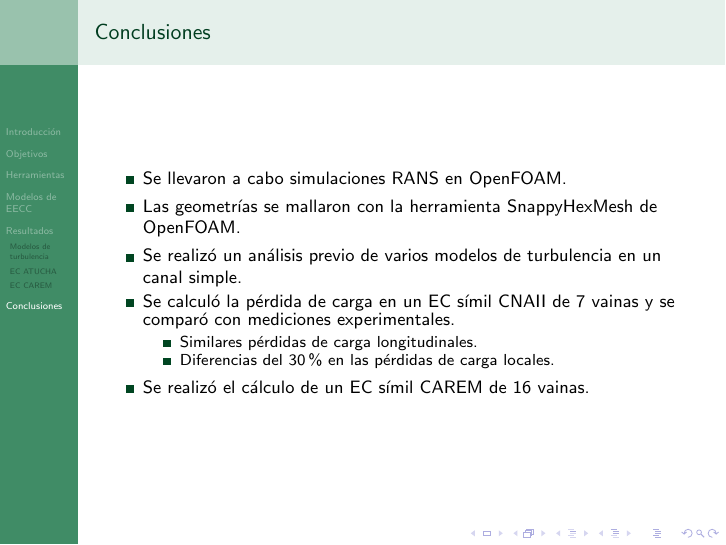
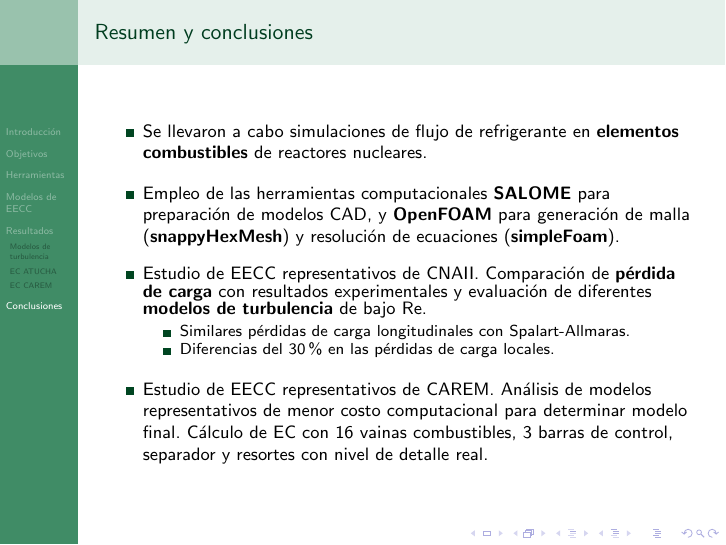
Before and after one commit to efogliatto/EECC, LaTeX slides (presentacion/presenta_enief2017.tex): page 15 of 16. Compiled offline with pdfLaTeX.

Commit message:
Conclusiones nuevas

```diff
--- a/presentacion/presenta_enief2017.tex
+++ b/presentacion/presenta_enief2017.tex
@@ -709,7 +709,7 @@
 
 \section{Conclusiones}
 \frame{
-  \frametitle{Conclusiones}
+  \frametitle{Resumen y conclusiones}
 
   %% \begin{itemize}
   %%   \item Se llevaron a cabo simulaciones RANS en OpenFOAM.
@@ -726,15 +726,17 @@
 
 
   \begin{itemize}
-    \item Se llevaron a cabo simulaciones RANS en OpenFOAM.
-    \item Las geometrías se mallaron con la herramienta SnappyHexMesh de OpenFOAM.
-    \item Se realizó un análisis previo de varios modelos de turbulencia en un canal simple.
-    \item Se calculó la pérdida de carga en un EC símil CNAII de 7 vainas y se comparó con mediciones experimentales.
-      \begin{itemize}
-      \item Similares pérdidas de carga longitudinales.
-      \item Diferencias del 30\% en las pérdidas de carga locales.
-      \end{itemize}
-    \item Se realizó el cálculo de un EC símil CAREM de 16 vainas.
+    \setlength\itemsep{1em}
+  \item Se llevaron a cabo simulaciones de flujo de refrigerante en \textbf{elementos combustibles} de reactores nucleares.
+  \item Empleo de las herramientas computacionales \textbf{SALOME} para preparaci\'on de modelos CAD, y \textbf{OpenFOAM} para generaci\'on de malla (\textbf{snappyHexMesh}) y resoluci\'on de ecuaciones (\textbf{simpleFoam}).
+  \item Estudio de EECC representativos de CNAII. Comparaci\'on de \textbf{p\'erdida de carga} con resultados experimentales y evaluaci\'on de diferentes \textbf{modelos de turbulencia} de bajo Re.
+    \begin{itemize}
+    \item Similares p\'erdidas de carga longitudinales con Spalart-Allmaras.
+    \item Diferencias del 30\% en las p\'erdidas de carga locales.
+    \end{itemize}
+
+  \item Estudio de EECC representativos de CAREM. An\'alisis de modelos representativos de menor costo computacional para determinar modelo final. C\'alculo de EC con 16 vainas combustibles, 3 barras de control, separador y resortes con nivel de detalle real.
+
   \end{itemize}
 
 
```
